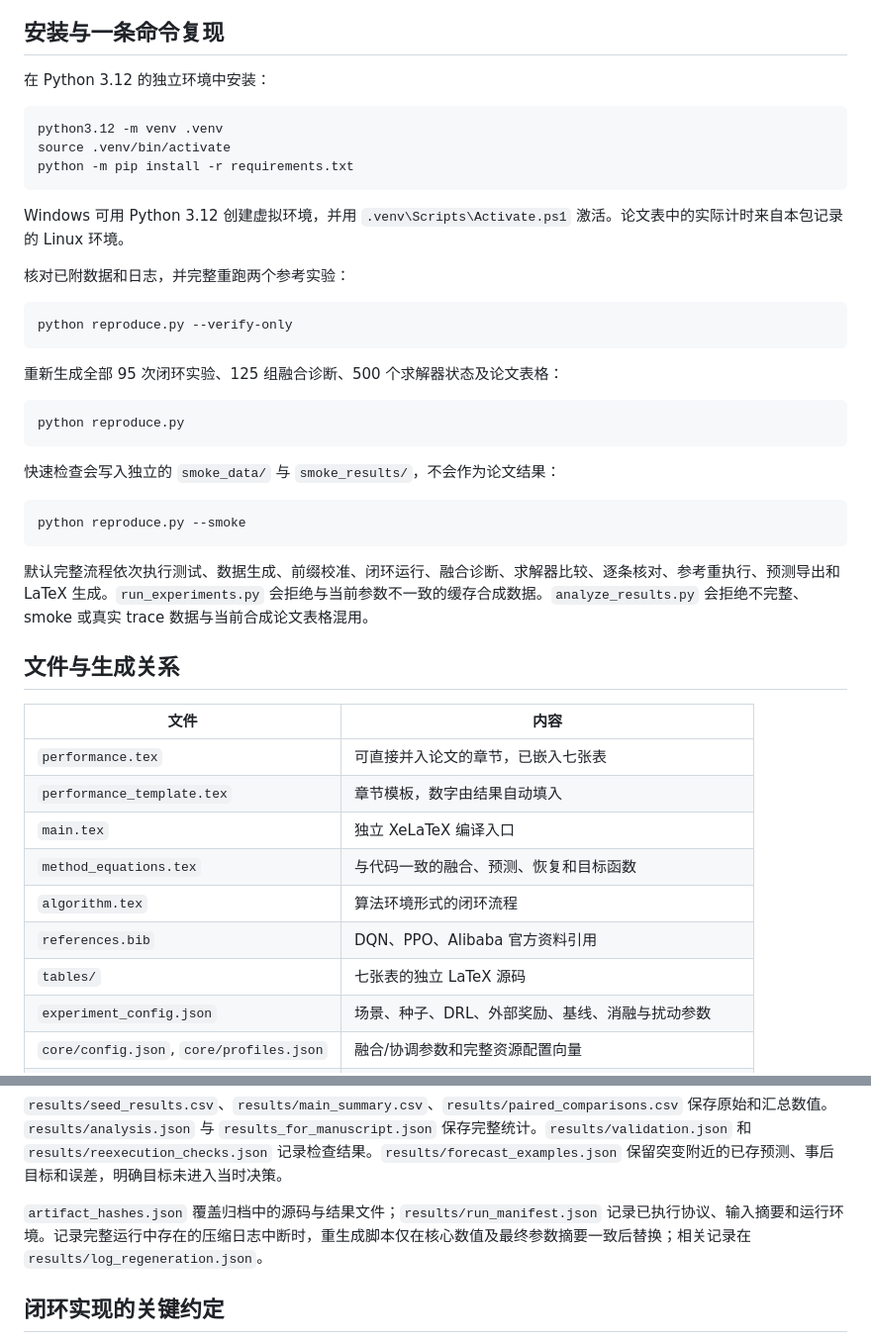
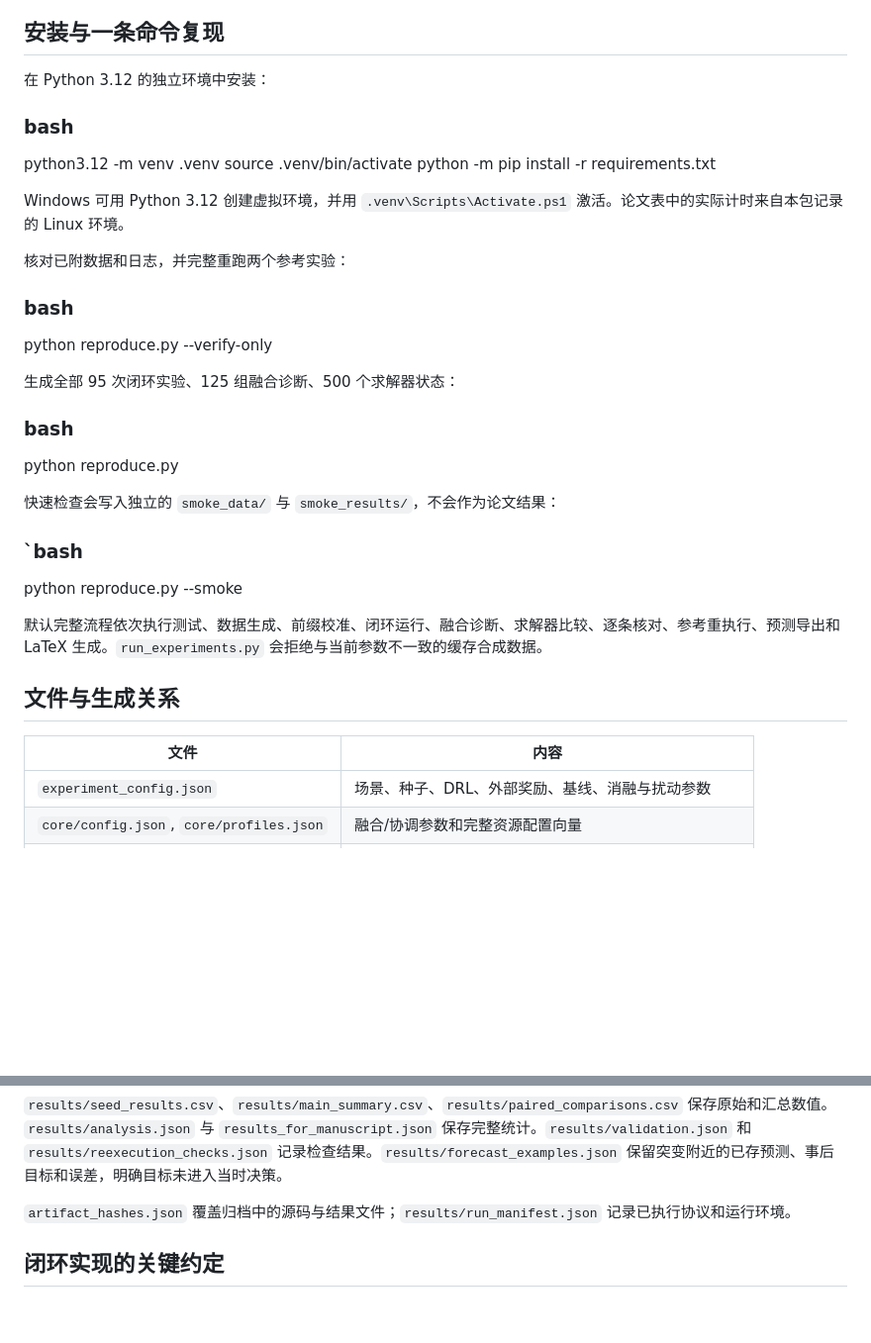
Before and after one commit to KeyComputerScience/Fusion, a Markdown page: fusion_performance/README.md, 2 parts joined by grey strips. Shown at 99% size. Drawn GitHub-style; blank space fills up the shorter version.

````diff
--- a/fusion_performance/README.md
+++ b/fusion_performance/README.md
@@ -37,45 +35,34 @@ AO 的平均代理目标差距为 0.01814，最大差距 0.15292；相同最优
 
 在 Python 3.12 的独立环境中安装：
 
-```bash
+### bash
 python3.12 -m venv .venv
 source .venv/bin/activate
 python -m pip install -r requirements.txt
-```
 
 Windows 可用 Python 3.12 创建虚拟环境，并用 `.venv\Scripts\Activate.ps1` 激活。论文表中的实际计时来自本包记录的 Linux 环境。
 
 核对已附数据和日志，并完整重跑两个参考实验：
 
-```bash
+### bash
 python reproduce.py --verify-only
-```
 
-重新生成全部 95 次闭环实验、125 组融合诊断、500 个求解器状态及论文表格：
+生成全部 95 次闭环实验、125 组融合诊断、500 个求解器状态：
 
-```bash
+### bash
 python reproduce.py
-```
 
 快速检查会写入独立的 `smoke_data/` 与 `smoke_results/`，不会作为论文结果：
 
-```bash
+### `bash
 python reproduce.py --smoke
-```
 
-默认完整流程依次执行测试、数据生成、前缀校准、闭环运行、融合诊断、求解器比较、逐条核对、参考重执行、预测导出和 LaTeX 生成。`run_experiments.py` 会拒绝与当前参数不一致的缓存合成数据。`analyze_results.py` 会拒绝不完整、smoke 或真实 trace 数据与当前合成论文表格混用。
+默认完整流程依次执行测试、数据生成、前缀校准、闭环运行、融合诊断、求解器比较、逐条核对、参考重执行、预测导出和 LaTeX 生成。`run_experiments.py` 会拒绝与当前参数不一致的缓存合成数据。
 
 ## 文件与生成关系
 
 | 文件 | 内容 |
 |---|---|
-| `performance.tex` | 可直接并入论文的章节，已嵌入七张表 |
-| `performance_template.tex` | 章节模板，数字由结果自动填入 |
-| `main.tex` | 独立 XeLaTeX 编译入口 |
-| `method_equations.tex` | 与代码一致的融合、预测、恢复和目标函数 |
-| `algorithm.tex` | 算法环境形式的闭环流程 |
-| `references.bib` | DQN、PPO、Alibaba 官方资料引用 |
-| `tables/` | 七张表的独立 LaTeX 源码 |
 | `experiment_config.json` | 场景、种子、DRL、外部奖励、基线、消融与扰动参数 |
 | `core/config.json`, `core/profiles.json` | 融合/协调参数和完整资源配置向量 |
 | `data_schema.json` | 数组形状、单位、日志列和目标可用时间 |
@@ -99,7 +86,7 @@ python reproduce.py --smoke
 
 `results/seed_results.csv`、`results/main_summary.csv`、`results/paired_comparisons.csv` 保存原始和汇总数值。`results/analysis.json` 与 `results_for_manuscript.json` 保存完整统计。`results/validation.json` 和 `results/reexecution_checks.json` 记录检查结果。`results/forecast_examples.json` 保留突变附近的已存预测、事后目标和误差，明确目标未进入当时决策。
 
-`artifact_hashes.json` 覆盖归档中的源码与结果文件；`results/run_manifest.json` 记录已执行协议、输入摘要和运行环境。记录完整运行中存在的压缩日志中断时，重生成脚本仅在核心数值及最终参数摘要一致后替换；相关记录在 `results/log_regeneration.json`。
+`artifact_hashes.json` 覆盖归档中的源码与结果文件；`results/run_manifest.json` 记录已执行协议和运行环境。
 
 ## 闭环实现的关键约定
 
````
Also changed, not shown: other parts of fusion_performance/README.md (+4 -42 lines).
